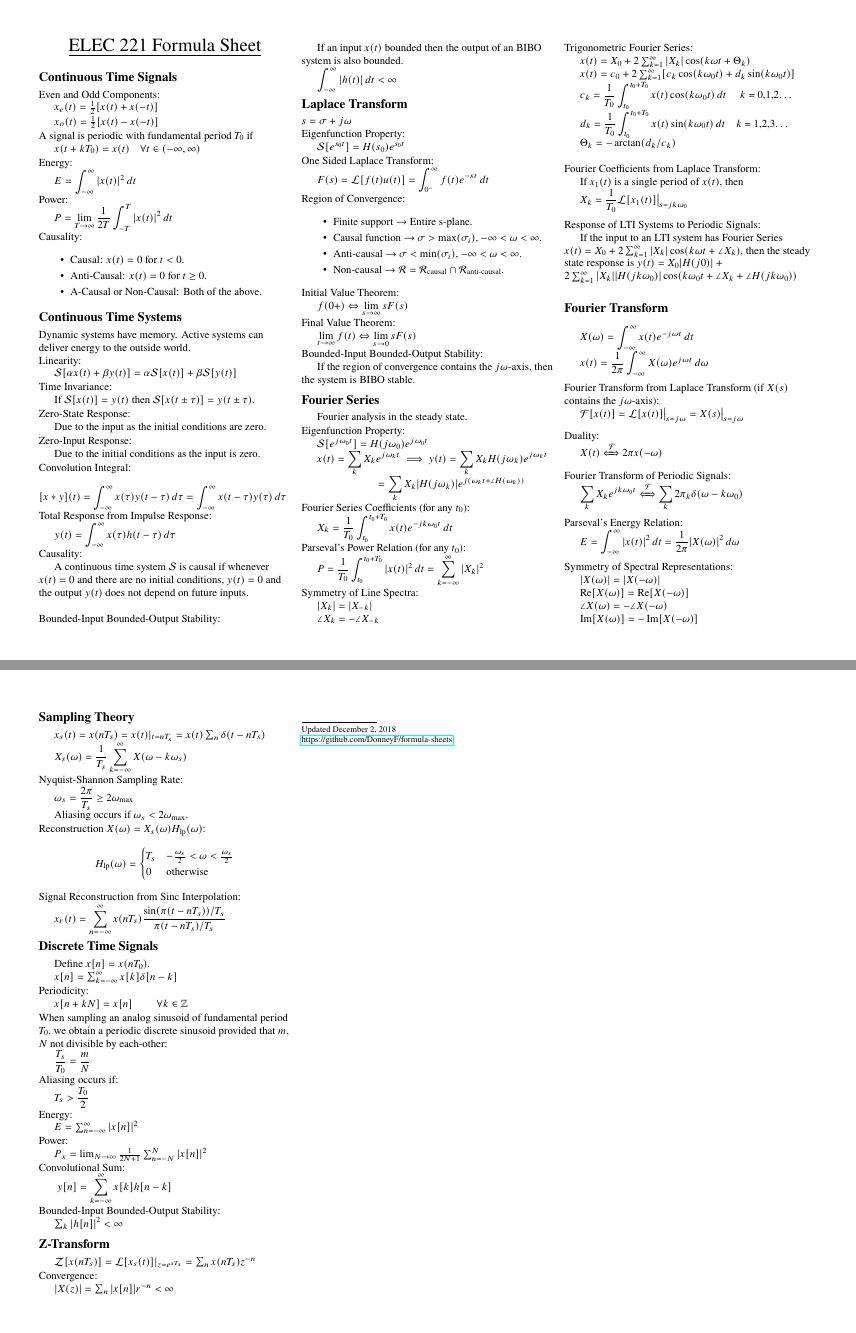
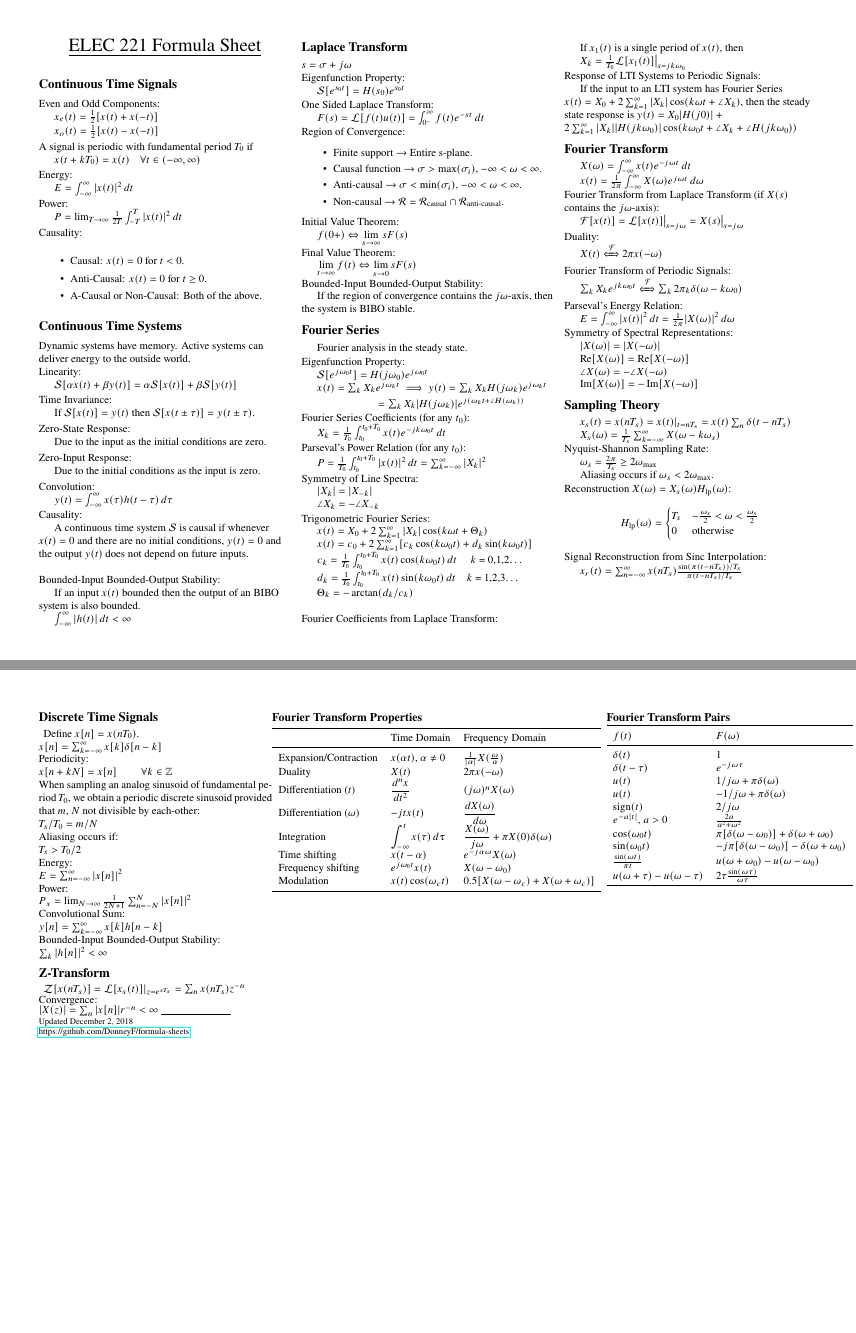
Before and after one commit to DonneyF/formula-sheets, a LaTeX document (ELEC 221 - Signals and Systems/elec221fs.tex): pages 1 and 2 of 2, joined at a grey line. Compiled offline with pdfLaTeX.

Commit message:
Add Fourier Transform table and Pairs

```diff
--- a/ELEC 221 - Signals and Systems/elec221fs.tex
+++ b/ELEC 221 - Signals and Systems/elec221fs.tex
@@ -10,7 +10,7 @@
 \usepackage{physics}
 \usepackage{mathtools}
 \usepackage{newtxtext,newtxmath}
-\usepackage{xfrac}
+\usepackage{booktabs}
 
 % This sets page margins to .5 inch if using letter paper, and to 1cm
 % if using A4 paper. (This probably isn't strictly necessary.)
@@ -42,13 +42,8 @@
                                 {\normalfont\footnotessize\bfseries}}
 \makeatother
 
-% Define BibTeX command
-\def\BibTeX{{\rm B\kern-.05em{\sc i\kern-.025em b}\kern-.08em
-    T\kern-.1667em\lower.7ex\hbox{E}\kern-.125emX}}
-
 % Don't print section numbers
 \setcounter{secnumdepth}{0}
-
 
 \setlength{\parindent}{0pt}
 \setlength{\parskip}{1pt plus 0.5ex}
@@ -56,11 +51,7 @@
 \newcommand{\tab}{\hspace{.02\textwidth}}
 \newcommand{\ds}{\displaystyle}
 
-\def\rcurs{{\mbox{$\resizebox{.09in}{.08in}{\includegraphics[trim= 1em 0 14em 0,clip]{ScriptR}}$}}}
-\def\brcurs{{\mbox{$\resizebox{.09in}{.08in}{\includegraphics[trim= 1em 0 14em 0,clip]{BoldR}}$}}}
-
 \renewcommand{\dv}[2]{\frac{d#1}{d#2}}
-
 \DeclareMathOperator{\sinc}{sinc}
 
 % -----------------------------------------------------------------------
@@ -122,18 +113,15 @@ Zero-State Response:\\
 Zero-Input Response:\\
 \tab Due to the initial conditions as the input is zero.
 
-Convolution Integral:\\
-\tab $\ds [x * y](t) = \int_{-\infty}^{\infty}x(\tau)y(t-\tau)\,d\tau = \int_{-\infty}^{\infty}x(t - \tau)y(\tau)\,d\tau$
-
-Total Response from Impulse Response:\\
-\tab $\ds y(t) = \int_{-\infty}^{\infty}x(\tau)h(t-\tau)\,d\tau$
+Convolution:\\
+\tab $y(t) = \int_{-\infty}^{\infty}x(\tau)h(t-\tau)\,d\tau$
 
 Causality:\\
 \tab A continuous time system $\mathcal{S}$ is causal if whenever $x(t) = 0$ and there are no initial conditions, $y(t) = 0$ and the output $y(t)$ does not depend on future inputs.
 \\~\\
 Bounded-Input Bounded-Output Stability:\\
 \tab If an input $x(t)$ bounded then the output of an BIBO system is also bounded.\\
-\tab $\ds \int_{-\infty}^{\infty} \abs{h(t)}\,dt < \infty$
+\tab $\int_{-\infty}^{\infty} \abs{h(t)}\,dt < \infty$
 
 \section{Laplace Transform}
 $s = \sigma + j\omega$\\
@@ -182,20 +170,20 @@ Symmetry of Line Spectra:\\
 Trigonometric Fourier Series:\\
 \tab $x(t) = X_0 + 2\sum_{k = 1}^{\infty}\abs{X_k}\cos(k\omega t + \Theta_k)$\\
 \tab $x(t) = c_0 + 2\sum_{k = 1}^{\infty}[c_k\cos(k\omega_0 t) + d_k\sin(k\omega_0 t)]$\\
-\tab $\ds c_k = \frac{1}{T_0} \int_{t_0}^{t_0 + T_0}x(t)\cos(k\omega_0 t)\,dt$ \quad $k$ = 0,1,2$\ldots$\\
-\tab $\ds d_k = \frac{1}{T_0} \int_{t_0}^{t_0 + T_0}x(t)\sin(k\omega_0 t)\,dt$\quad $k$ = 1,2,3$\ldots$\\
+\tab $c_k = \frac{1}{T_0} \int_{t_0}^{t_0 + T_0}x(t)\cos(k\omega_0 t)\,dt$ \quad $k$ = 0,1,2$\ldots$\\
+\tab $d_k = \frac{1}{T_0} \int_{t_0}^{t_0 + T_0}x(t)\sin(k\omega_0 t)\,dt$\quad $k$ = 1,2,3$\ldots$\\
 \tab $\Theta_k = -\arctan(d_k/c_k)$
 \\~\\
 Fourier Coefficients from Laplace Transform:\\
 \tab If $x_1(t)$ is a single period of $x(t)$, then\\
-\tab $\ds X_k = \frac{1}{T_0}\mathcal{L}[x_1(t)] \big\rvert_{s = jk\omega_0}$
+\tab $X_k = \frac{1}{T_0}\mathcal{L}[x_1(t)] \big\rvert_{s = jk\omega_0}$
 
 Response of LTI Systems to Periodic Signals:\\
 \tab If the input to an LTI system has Fourier Series $x(t) = X_0 + 2\sum_{k=1}^{\infty}\abs{X_k}\cos(k\omega t + \angle X_k)$, then the steady state response is $y(t) = X_0\abs{H(j0)} + 2\sum_{k=1}^{\infty}\abs{X_k}\abs{H(jk\omega_0)}\cos(k\omega_0 t + \angle X_k + \angle H(jk\omega_0))$
 
 \section{Fourier Transform}
-\tab $\ds X(\omega) = \int_{-\infty}^{\infty}x(t)e^{-j\omega t}\,dt$\\
-\tab $\ds x(t) = \frac{1}{2\pi}\int_{-\infty}^{\infty}X(\omega)e^{j\omega t}\,d\omega$
+\tab $X(\omega) = \int_{-\infty}^{\infty}x(t)e^{-j\omega t}\,dt$\\
+\tab $x(t) = \frac{1}{2\pi}\int_{-\infty}^{\infty}X(\omega)e^{j\omega t}\,d\omega$
 
 Fourier Transform from Laplace Transform (if $X(s)$ contains the $j\omega$-axis):\\
 \tab $\mathcal{F}[x(t)] = \mathcal{L}[x(t)]\big\rvert_{s = j\omega} = X(s)\big\rvert_{s = j\omega}$
@@ -217,10 +205,10 @@ Symmetry of Spectral Representations:\\
 
 \section{Sampling Theory}
 \tab $x_s(t) = x(nT_s) = x(t)\rvert_{t = nT_s} = x(t)\sum_n \delta(t - nT_s)$\\
-\tab $\ds X_s(\omega) = \frac{1}{T_s} \sum_{k=-\infty}^{\infty}X(\omega - k\omega_s)$
+\tab $X_s(\omega) = \frac{1}{T_s} \sum_{k=-\infty}^{\infty}X(\omega - k\omega_s)$
 
 Nyquist-Shannon Sampling Rate:\\
-\tab $\ds \omega_s = \frac{2\pi}{T_s} \geq 2\omega_\text{max}$\\
+\tab $\omega_s = \frac{2\pi}{T_s} \geq 2\omega_\text{max}$\\
 \tab Aliasing occurs if $\omega_s < 2\omega_\text{max}$.
 
 Reconstruction $X(\omega)=X_s(\omega)H_\text{lp}(\omega)$:
@@ -233,8 +221,12 @@ T_s & -\frac{\omega_s}{2} < \omega < \frac{\omega_s}{2}\\
 \end{equation*}
 
 Signal Reconstruction from Sinc Interpolation:\\
-\tab $\ds x_r(t) = \sum_{n=-\infty}^{\infty} x(nT_s) \frac{\sin(\pi(t-nT_s))/T_s}{\pi(t-nT_s)/T_s}$
+\tab $x_r(t) = \sum_{n=-\infty}^{\infty} x(nT_s) \frac{\sin(\pi(t-nT_s))/T_s}{\pi(t-nT_s)/T_s}$
+\end{multicols*}
 
+\newpage
+
+\begin{minipage}[t]{0.30\textwidth}
 \section{Discrete Time Signals}
 \tab Define $x[n] = x(nT_0)$.\\
 \tab $x[n] = \sum_{k=-\infty}^{\infty}x[k]\delta[n-k]$
@@ -243,10 +235,10 @@ Periodicity:\\
 \tab $x[n + kN] = x[n]$ \qquad $\forall k\in \mathbb{Z}$
 
 When sampling an analog sinusoid of fundamental period $T_0$, we obtain a periodic discrete sinusoid provided that $m$, $N$ not divisible by each-other:\\
-\tab $\ds \frac{T_s}{T_0} = \frac{m}{N}$
+\tab $T_s/T_0 = m/N$
 
 Aliasing occurs if:\\
-\tab $\ds T_s > \frac{T_0}{2}$
+\tab $T_s > T_0/2$
 
 Energy:\\
 \tab $E = \sum_{n = -\infty}^{\infty}\abs{x[n]}^2$
@@ -255,7 +247,7 @@ Power:\\
 \tab $ P_x = \lim_{N \rightarrow \infty}\frac{1}{2N + 1}\sum_{n= -N}^{N}\abs{x[n]}^2$
 
 Convolutional Sum:\\\
-\tab $\ds y[n] = \sum_{k = -\infty}^{\infty} x[k]h[n-k]$
+\tab $y[n] = \sum_{k = -\infty}^{\infty} x[k]h[n-k]$
 
 Bounded-Input Bounded-Output Stability:\\
 \tab $\sum_k \abs{h[n]}^2 < \infty$
@@ -265,11 +257,48 @@ Bounded-Input Bounded-Output Stability:\\
 
 Convergence:\\
 \tab $|X(z)| = \sum_n \abs{x[n]}r^{-n} < \infty$
-
 % Footer content
 \rule{0.3\linewidth}{0.25pt}
 \scriptsize\\
 Updated \today\\
 \href{https://github.com/DonneyF/formula-sheets}{https://github.com/DonneyF/formula-sheets}
-\end{multicols*}
+\end{minipage}%
+\begin{minipage}[t]{0.43\textwidth}
+\subsection{Fourier Transform Properties}
+\begin{tabular}{lll}
+	\toprule
+	   & Time Domain & Frequency Domain\\
+	\midrule
+	Expansion/Contraction & $x(\alpha t)$, $\alpha \neq 0$ & $\frac{1}{\abs{\alpha}} X(\frac{\omega}{\alpha})$ \\
+	Duality & $X(t)$ & $2\pi x(-\omega)$\\
+	Differentiation ($t$) & $\ds \frac{d^nx}{dt^2}$& $(j\omega)^n X(\omega)$\\
+	Differentiation ($\omega$) & $-jtx(t)$ & $\ds \dv{X(\omega)}{\omega}$\\
+	Integration & $\ds \int_{-\infty}^{t} x(\tau)\,d\uptau$ & $\ds \frac{X(\omega)}{j\omega} + \pi X(0)\delta(\omega)$\\
+	Time shifting & $x(t - \alpha)$ & $e^{-j\alpha\omega}X(\omega)$\\
+	Frequency shifting &  $e^{j\omega_0 t}x(t)$ & $X(\omega-\omega_0)$\\
+	Modulation & $x(t)\cos(\omega_c t)$ & $0.5[X(\omega - \omega_c) + X(\omega + \omega_c)]$\\
+	\bottomrule
+\end{tabular}
+\end{minipage}%
+\begin{minipage}[t]{0.20\textwidth}
+\subsection{Fourier Transform Pairs}
+\begin{tabular}{ll}
+	\toprule
+	$f(t)$ & $F(\omega)$\\
+	\midrule
+	$\delta(t)$ & 1\\
+	$\delta(t - \tau)$ & $e^{-j\omega\tau}$\\
+	$u(t)$ & $1/j\omega + \pi\delta(\omega)$\\
+	$u(t)$ & $-1/j\omega + \pi\delta(\omega)$\\
+	$\text{sign}(t)$ & $2/j\omega$\\
+	$e^{-a\abs{t}}$, $a > 0$ & $\frac{2a}{a^2 + \omega^2}$\\
+	$\cos(\omega_0 t)$ & $\pi[\delta(\omega - \omega_0)] + \delta(\omega + \omega_0)$\\
+	$\sin(\omega_0 t)$ & $-j\pi[\delta(\omega - \omega_0)] - \delta(\omega + \omega_0)$\\
+	$\frac{\sin(\omega t)}{\pi t}$ &  $u(\omega + \omega_0) - u(\omega - \omega_0)$\\
+	$u(\omega + \tau) - u(\omega - \tau)$ & $2\tau \frac{\sin(\omega\tau)}{\omega\tau}$\\
+	\bottomrule
+\end{tabular}
+\end{minipage}
+
+
 \end{document}
```
Also changed, not shown: ELEC 221 - Signals and Systems/elec221fs.pdf, ELEC 221 - Signals and Systems/elec221fs.tex (18 more changed lines).
